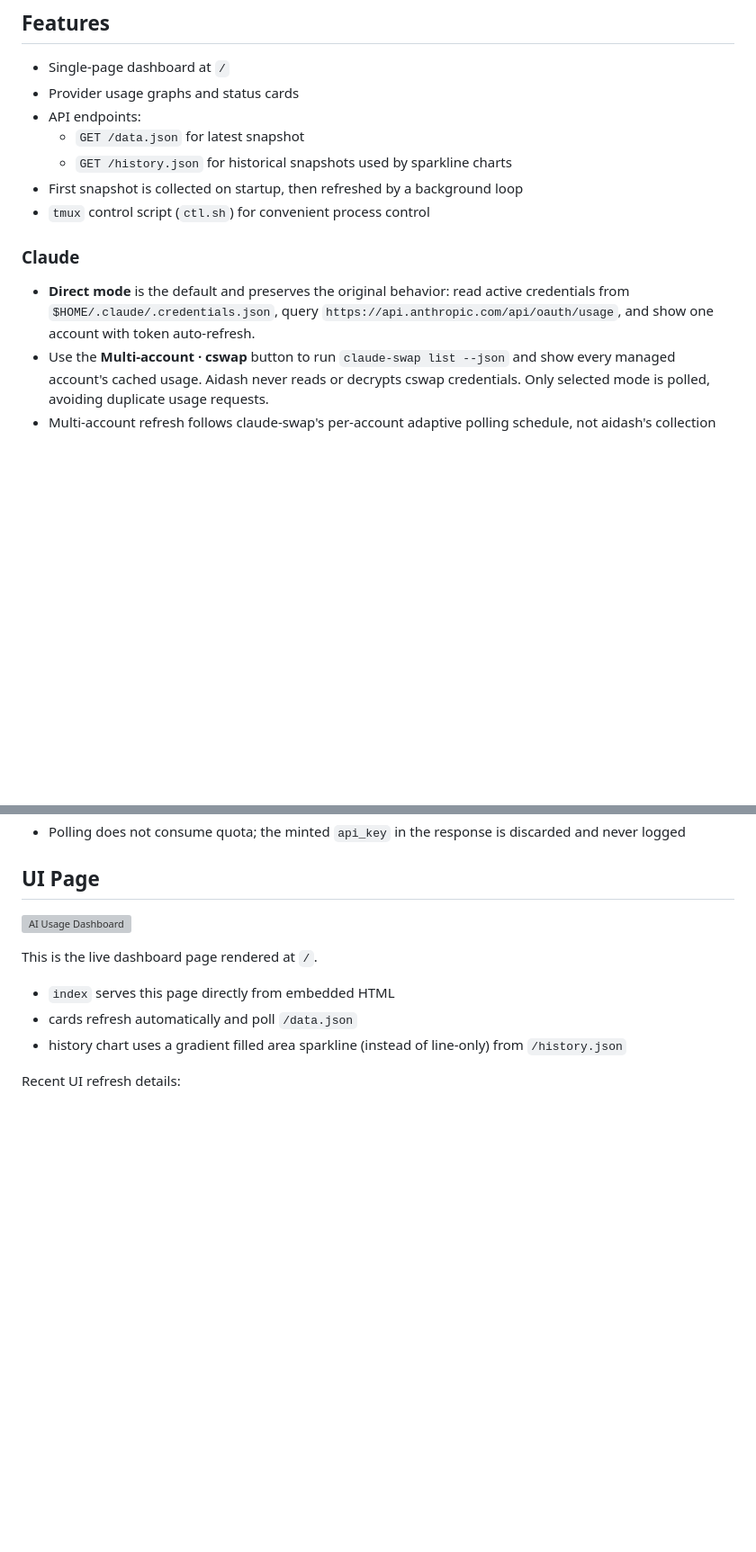
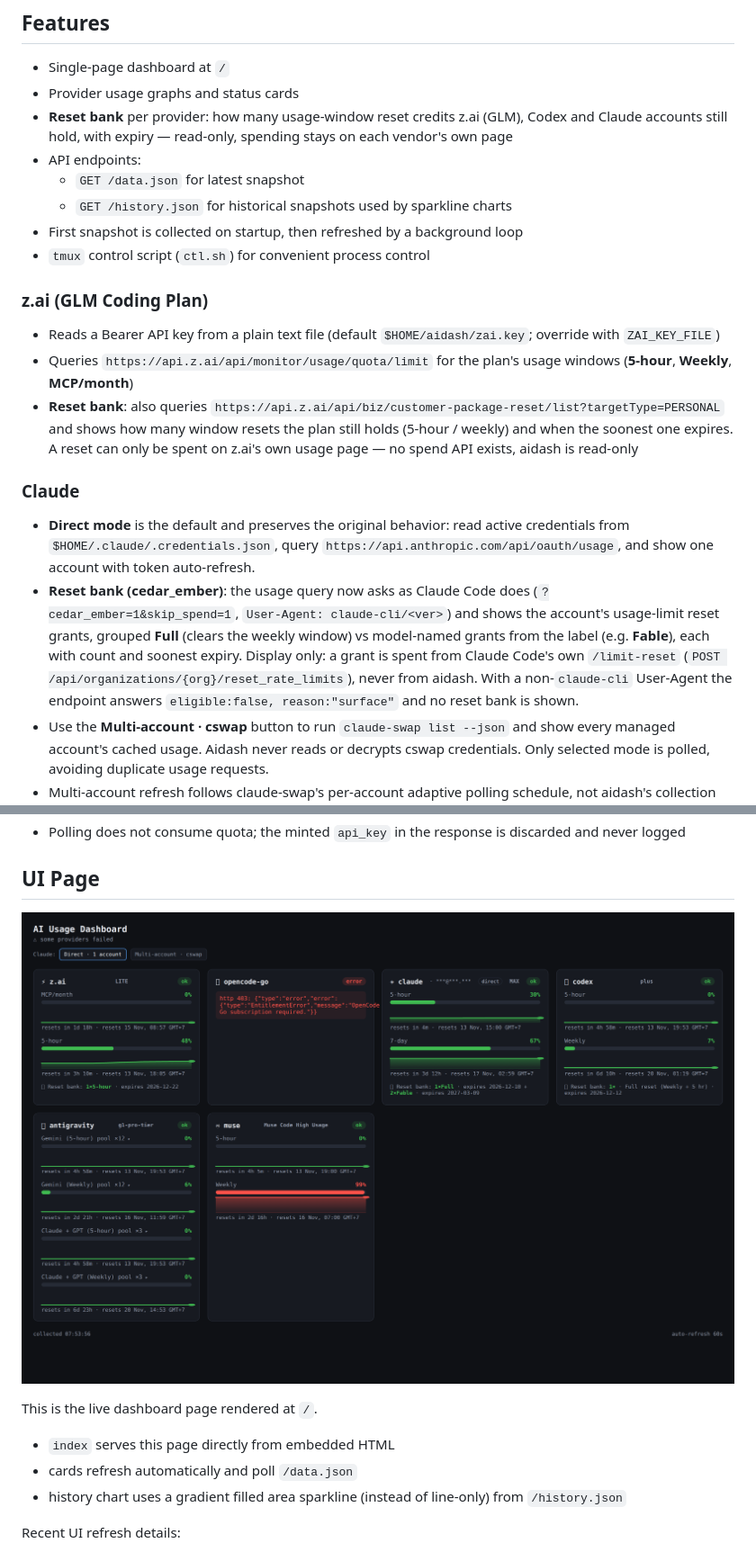
Before and after one commit to DUMPDUMPY/aidash, a Markdown page: README.md, 2 parts joined by grey strips. Shown: that part at 90% size. Drawn GitHub-style; pictures changed too: ui-page.png (added); blank space fills up the shorter version; grey boxes are pictures that could not be loaded.

```diff
--- a/README.md
+++ b/README.md
@@ -13,15 +13,23 @@ An on-machine dashboard that pulls usage/credit usage data from multiple AI prov
 
 - Single-page dashboard at `/`
 - Provider usage graphs and status cards
+- **Reset bank** per provider: how many usage-window reset credits z.ai (GLM), Codex and Claude accounts still hold, with expiry — read-only, spending stays on each vendor's own page
 - API endpoints:
   - `GET /data.json` for latest snapshot
   - `GET /history.json` for historical snapshots used by sparkline charts
 - First snapshot is collected on startup, then refreshed by a background loop
 - `tmux` control script (`ctl.sh`) for convenient process control
 
+### z.ai (GLM Coding Plan)
+
+- Reads a Bearer API key from a plain text file (default `$HOME/aidash/zai.key`; override with `ZAI_KEY_FILE`)
+- Queries `https://api.z.ai/api/monitor/usage/quota/limit` for the plan's usage windows (**5-hour**, **Weekly**, **MCP/month**)
+- **Reset bank**: also queries `https://api.z.ai/api/biz/customer-package-reset/list?targetType=PERSONAL` and shows how many window resets the plan still holds (5-hour / weekly) and when the soonest one expires. A reset can only be spent on z.ai's own usage page — no spend API exists, aidash is read-only
+
 ### Claude
 
 - **Direct mode** is the default and preserves the original behavior: read active credentials from `$HOME/.claude/.credentials.json`, query `https://api.anthropic.com/api/oauth/usage`, and show one account with token auto-refresh.
+- **Reset bank (cedar_ember)**: the usage query now asks as Claude Code does (`?cedar_ember=1&skip_spend=1`, `User-Agent: claude-cli/<ver>`) and shows the account's usage-limit reset grants, grouped **Full** (clears the weekly window) vs model-named grants from the label (e.g. **Fable**), each with count and soonest expiry. Display only: a grant is spent from Claude Code's own `/limit-reset` (`POST /api/organizations/{org}/reset_rate_limits`), never from aidash. With a non-`claude-cli` User-Agent the endpoint answers `eligible:false, reason:"surface"` and no reset bank is shown.
 - Use the **Multi-account · cswap** button to run `claude-swap list --json` and show every managed account's cached usage. Aidash never reads or decrypts cswap credentials. Only selected mode is polled, avoiding duplicate usage requests.
 - Multi-account refresh follows claude-swap's per-account adaptive polling schedule, not aidash's collection interval (120 seconds via `ctl.sh`; binary default 300 seconds). `list --json` can return cached values for several minutes (sometimes around 10 minutes) until cswap's next poll; Direct mode polls on aidash's interval.
 - The mode button only changes which usage view aidash collects; it does not switch Claude Code accounts. Switch accounts separately with `claude-swap switch <number|email>`.
@@ -67,7 +76,7 @@ An on-machine dashboard that pulls usage/credit usage data from multiple AI prov
 
 ## UI Page
 
-![AI Usage Dashboard](./ui-page.svg)
+![AI Usage Dashboard](./ui-page.png)
 
 This is the live dashboard page rendered at `/`.
 
```
Also changed, not shown: other parts of README.md (+1 -0 lines), CHANGELOG.md (+7 -0 lines), 5 other files.
